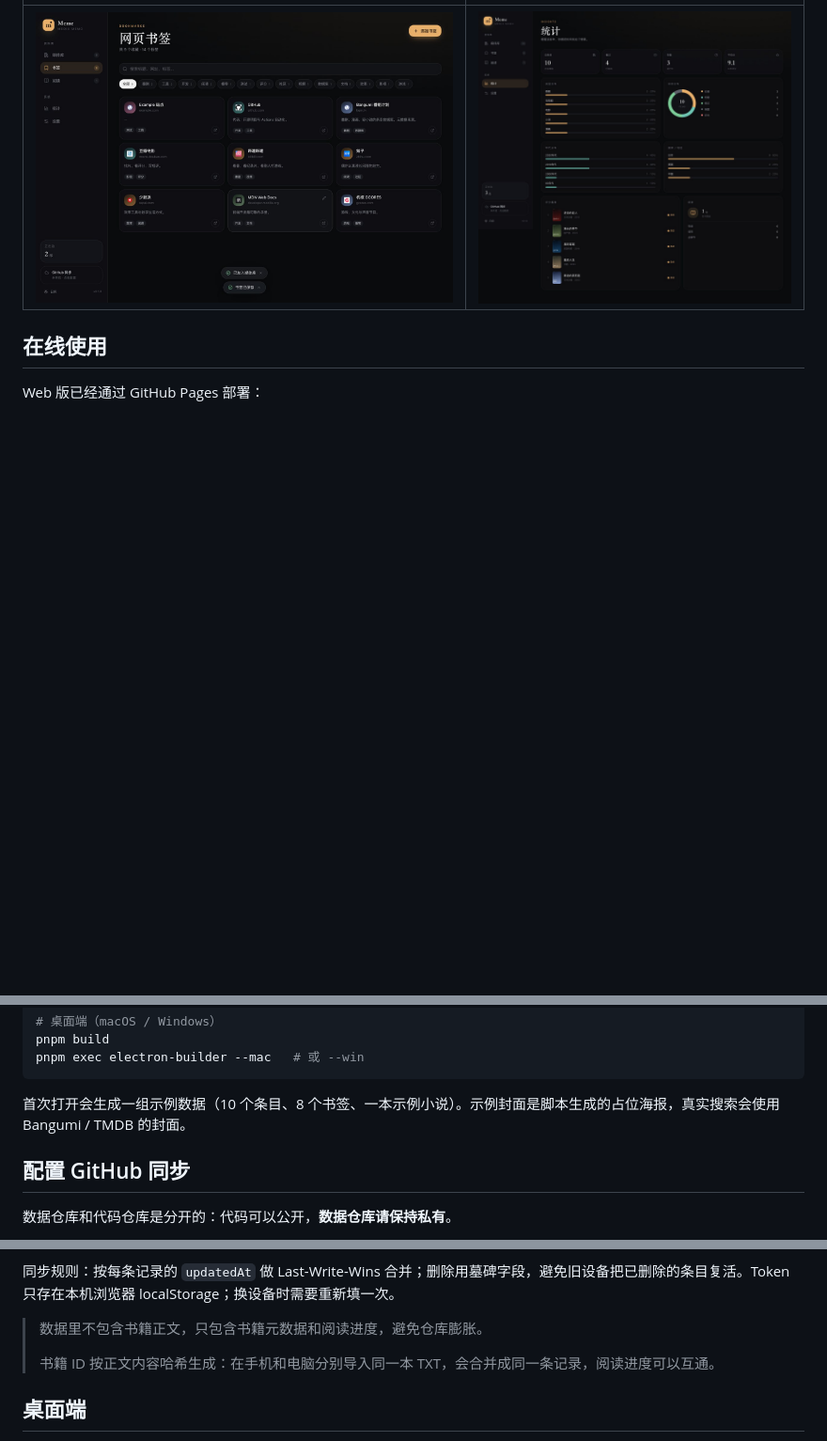
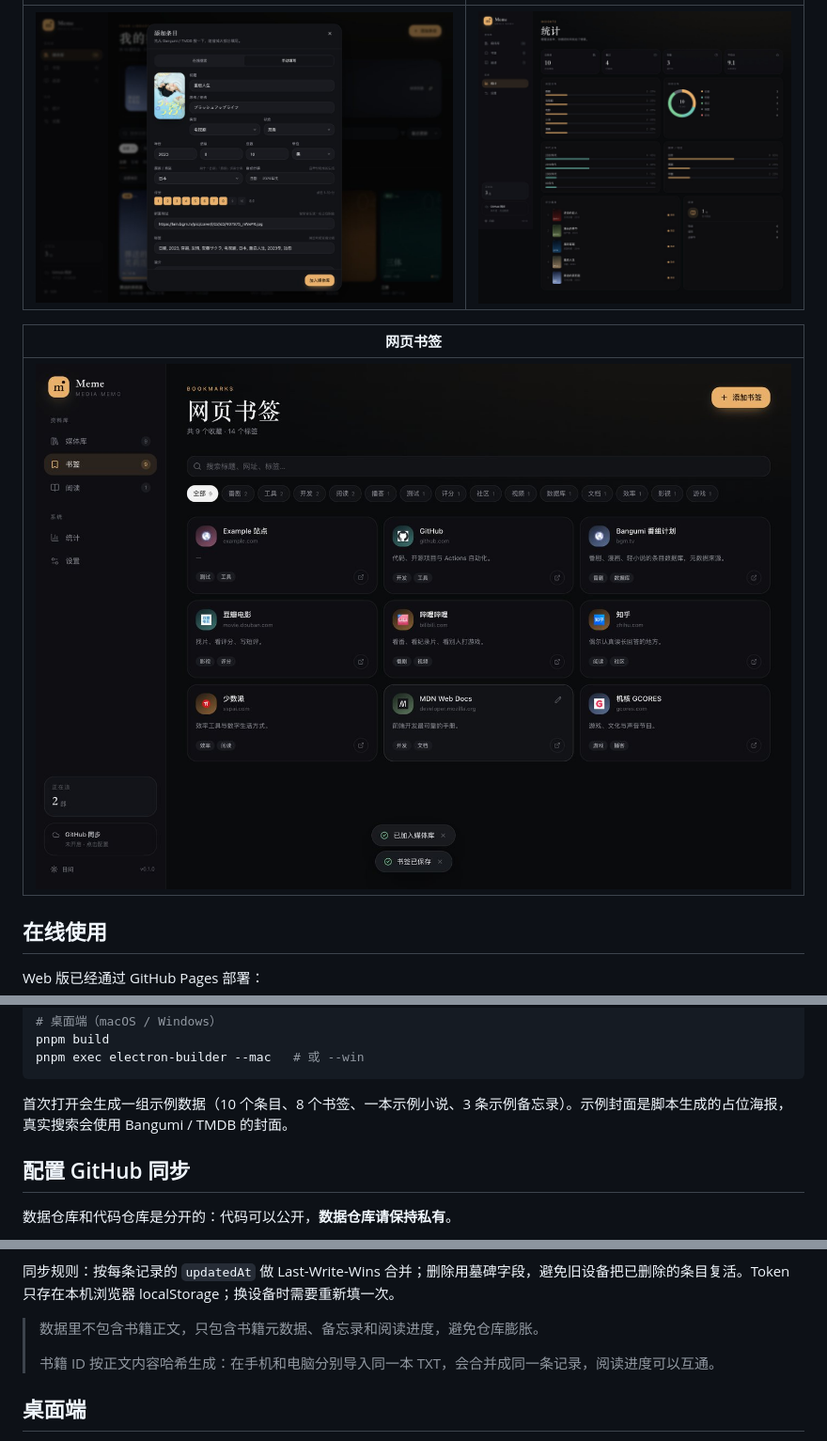
Before and after one commit to zxy-fish/Meme, a Markdown page: README.md, 3 parts joined by grey strips. Shown at 94% size. Rendered like a GitHub page; blank space fills up the shorter version.

````diff
--- a/README.md
+++ b/README.md
@@ -34,5 +35,9 @@ Meme 是一个个人媒体库（Media Memo）：记录 + 整理 + 阅读。它
 | --- | --- |
-| ![书签](docs/screenshots/bookmarks.jpg) | ![统计](docs/screenshots/stats.jpg) |
+| ![自动填充](docs/screenshots/autofill.jpg) | ![统计](docs/screenshots/stats.jpg) |
+
+| 网页书签 |
+| --- |
+| ![书签](docs/screenshots/bookmarks.jpg) |
 
 ## 在线使用
 
@@ -71,7 +76,7 @@ pnpm build
 pnpm exec electron-builder --mac   # 或 --win
 ```
 
-首次打开会生成一组示例数据（10 个条目、8 个书签、一本示例小说）。示例封面是脚本生成的占位海报，真实搜索会使用 Bangumi / TMDB 的封面。
+首次打开会生成一组示例数据（10 个条目、8 个书签、一本示例小说、3 条示例备忘录）。示例封面是脚本生成的占位海报，真实搜索会使用 Bangumi / TMDB 的封面。
 
 ## 配置 GitHub 同步
 
@@ -90,7 +95,7 @@ pnpm exec electron-builder --mac   # 或 --win
 
 同步规则：按每条记录的 `updatedAt` 做 Last-Write-Wins 合并；删除用墓碑字段，避免旧设备把已删除的条目复活。Token 只存在本机浏览器 localStorage；换设备时需要重新填一次。
 
-> 数据里不包含书籍正文，只包含书籍元数据和阅读进度，避免仓库膨胀。
+> 数据里不包含书籍正文，只包含书籍元数据、备忘录和阅读进度，避免仓库膨胀。
 >
 > 书籍 ID 按正文内容哈希生成：在手机和电脑分别导入同一本 TXT，会合并成同一条记录，阅读进度可以互通。
 
````
Also changed, not shown: other parts of README.md (+7 -5 lines), docs/screenshots/notes.jpg (added), 14 other files.
